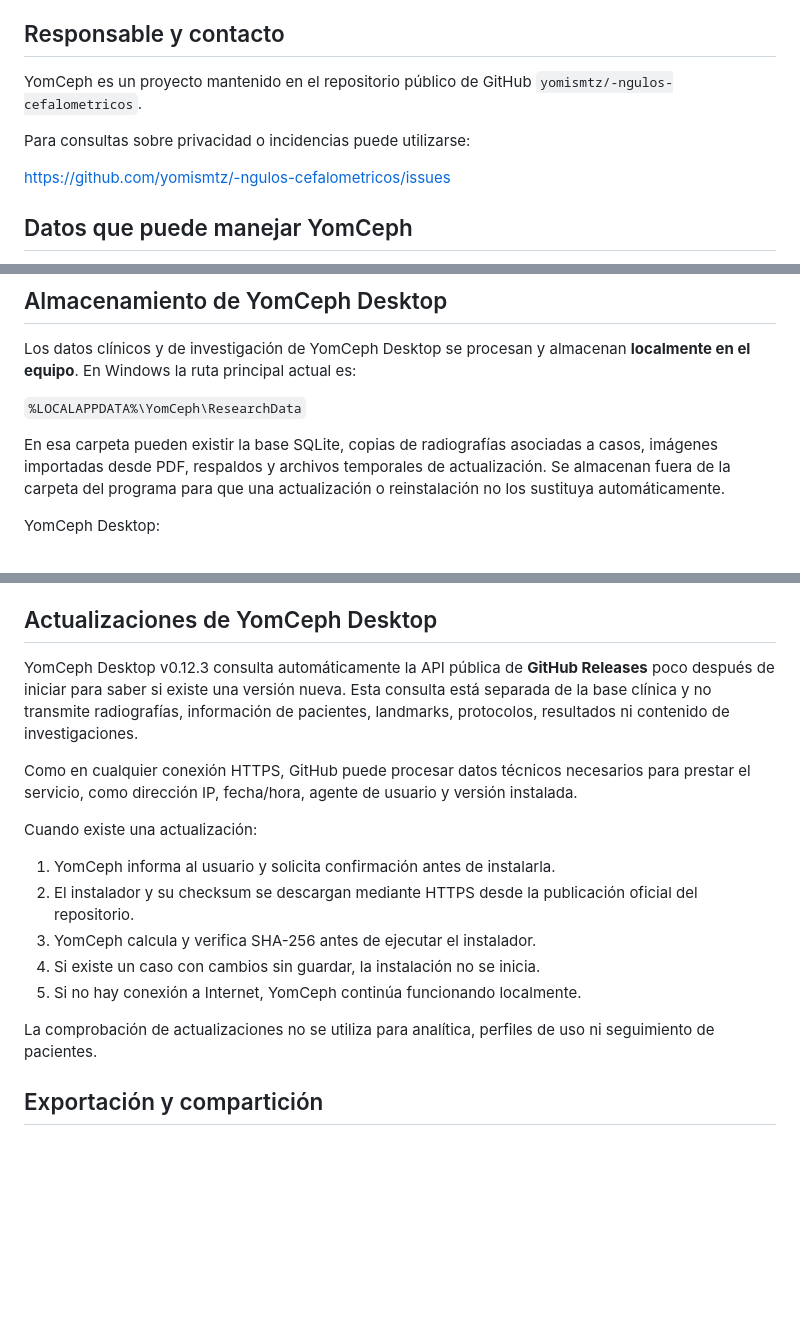
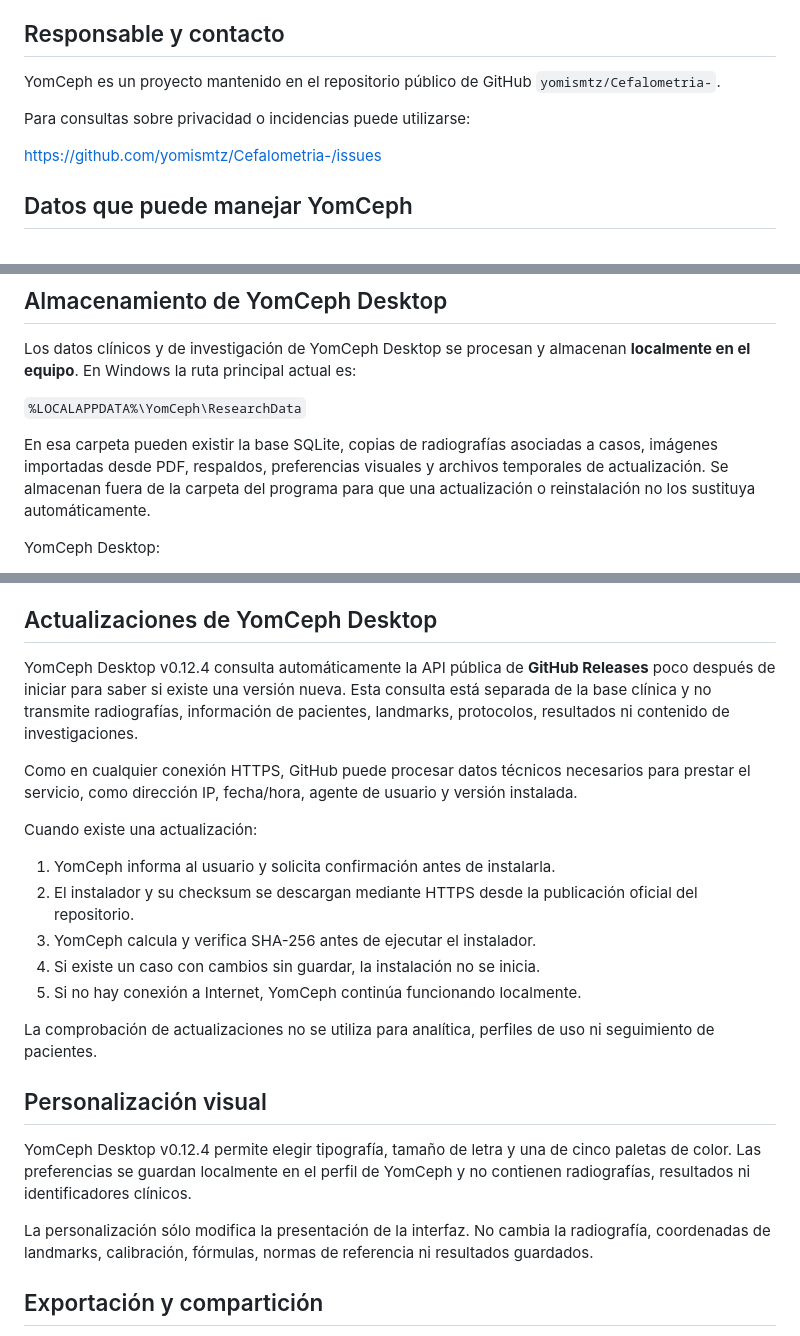
Before and after one commit to yomismtz/-ngulos-cefalometricos, a Markdown page: PRIVACY_POLICY.md, 3 parts joined by grey strips. GitHub-like rendering; blank space fills up the shorter version.

Commit message:
Actualizar política de privacidad para YomCeph v0.12.4

```diff
--- a/PRIVACY_POLICY.md
+++ b/PRIVACY_POLICY.md
@@ -6,11 +6,11 @@ YomCeph es una herramienta educativa y de apoyo a investigación para trazados c
 
 ## Responsable y contacto
 
-YomCeph es un proyecto mantenido en el repositorio público de GitHub `yomismtz/-ngulos-cefalometricos`.
+YomCeph es un proyecto mantenido en el repositorio público de GitHub `yomismtz/Cefalometria-`.
 
 Para consultas sobre privacidad o incidencias puede utilizarse:
 
-https://github.com/yomismtz/-ngulos-cefalometricos/issues
+https://github.com/yomismtz/Cefalometria-/issues
 
 ## Datos que puede manejar YomCeph
 
@@ -28,7 +28,7 @@ Los datos clínicos y de investigación de YomCeph Desktop se procesan y almacen
 
 `%LOCALAPPDATA%\YomCeph\ResearchData`
 
-En esa carpeta pueden existir la base SQLite, copias de radiografías asociadas a casos, imágenes importadas desde PDF, respaldos y archivos temporales de actualización. Se almacenan fuera de la carpeta del programa para que una actualización o reinstalación no los sustituya automáticamente.
+En esa carpeta pueden existir la base SQLite, copias de radiografías asociadas a casos, imágenes importadas desde PDF, respaldos, preferencias visuales y archivos temporales de actualización. Se almacenan fuera de la carpeta del programa para que una actualización o reinstalación no los sustituya automáticamente.
 
 YomCeph Desktop:
 
@@ -48,7 +48,7 @@ Al visitar el sitio, abrir GitHub o descargar un instalador, GitHub puede proces
 
 ## Actualizaciones de YomCeph Desktop
 
-YomCeph Desktop v0.12.3 consulta automáticamente la API pública de **GitHub Releases** poco después de iniciar para saber si existe una versión nueva. Esta consulta está separada de la base clínica y no transmite radiografías, información de pacientes, landmarks, protocolos, resultados ni contenido de investigaciones.
+YomCeph Desktop v0.12.4 consulta automáticamente la API pública de **GitHub Releases** poco después de iniciar para saber si existe una versión nueva. Esta consulta está separada de la base clínica y no transmite radiografías, información de pacientes, landmarks, protocolos, resultados ni contenido de investigaciones.
 
 Como en cualquier conexión HTTPS, GitHub puede procesar datos técnicos necesarios para prestar el servicio, como dirección IP, fecha/hora, agente de usuario y versión instalada.
 
@@ -61,6 +61,12 @@ Cuando existe una actualización:
 5. Si no hay conexión a Internet, YomCeph continúa funcionando localmente.
 
 La comprobación de actualizaciones no se utiliza para analítica, perfiles de uso ni seguimiento de pacientes.
+
+## Personalización visual
+
+YomCeph Desktop v0.12.4 permite elegir tipografía, tamaño de letra y una de cinco paletas de color. Las preferencias se guardan localmente en el perfil de YomCeph y no contienen radiografías, resultados ni identificadores clínicos.
+
+La personalización sólo modifica la presentación de la interfaz. No cambia la radiografía, coordenadas de landmarks, calibración, fórmulas, normas de referencia ni resultados guardados.
 
 ## Exportación y compartición
 
```
Also changed, not shown: other parts of PRIVACY_POLICY.md (+1 -1 lines).
